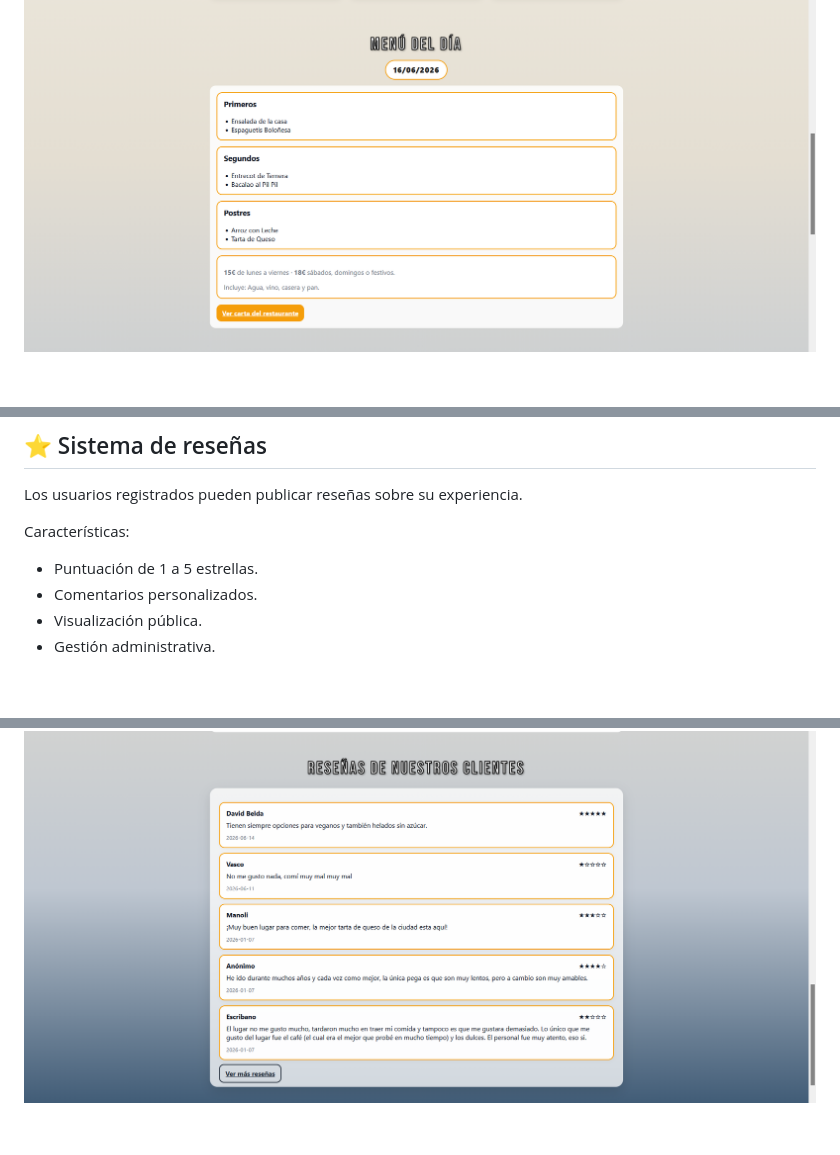
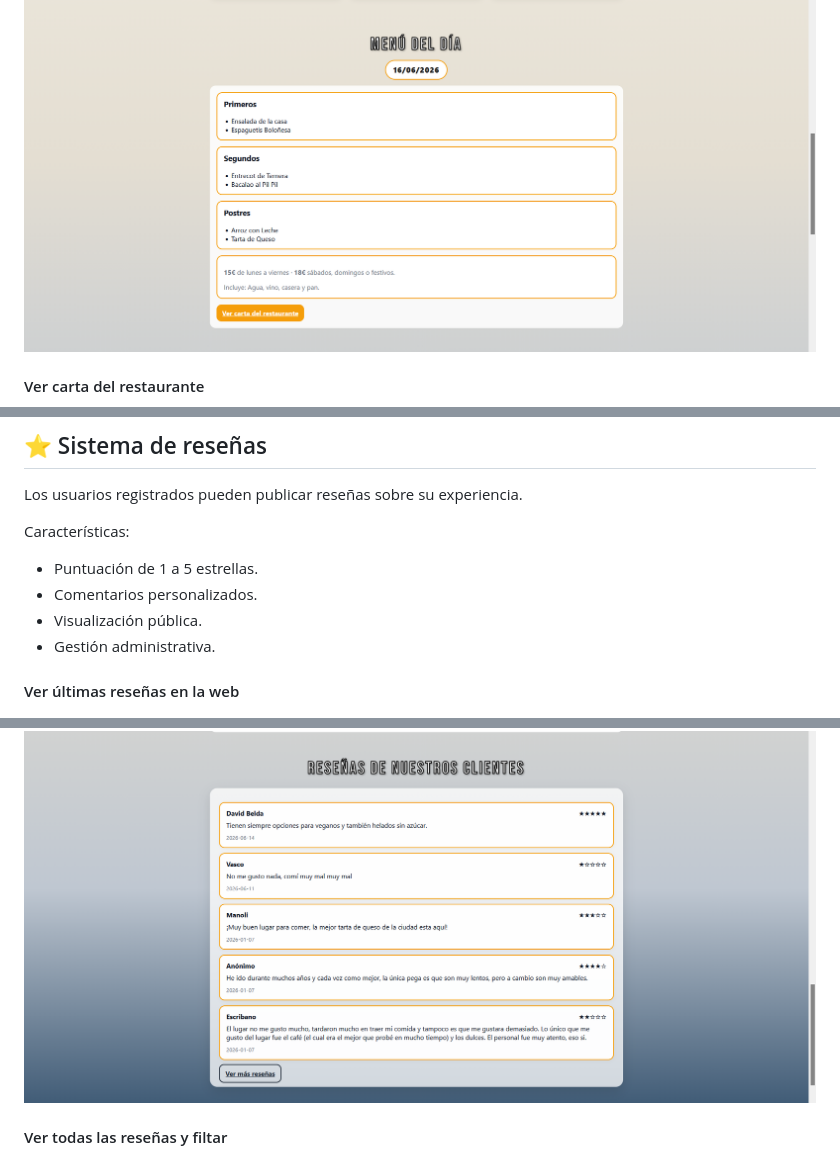
Before and after one commit to megalol-dev/restaurante-nan-nan, a Markdown page: README.md, 3 parts joined by grey strips. Drawn GitHub-style; blank space fills up the shorter version.

```diff
--- a/README.md
+++ b/README.md
@@ -365,4 +363,6 @@ Los clientes pueden consultar el menú actualizado desde la página principal o
 ![Menu](assets/img/readme/4Menu_dia.png)
+
+#### Ver carta del restaurante
 ![Carta](assets/img/readme/5Carta_restaurante.png)
 
 ---
@@ -378,7 +378,10 @@ Características:
 * Visualización pública.
 * Gestión administrativa.
 
+#### Ver últimas reseñas en la web
 ![Reseñas](assets/img/readme/6Resenas_web.png)
+
+#### Ver todas las reseñas y filtar
 ![Reseña menu](assets/img/readme/7Resena_menu.png)
 
 ---
```
Also changed, not shown: other parts of README.md (+16 -25 lines).
